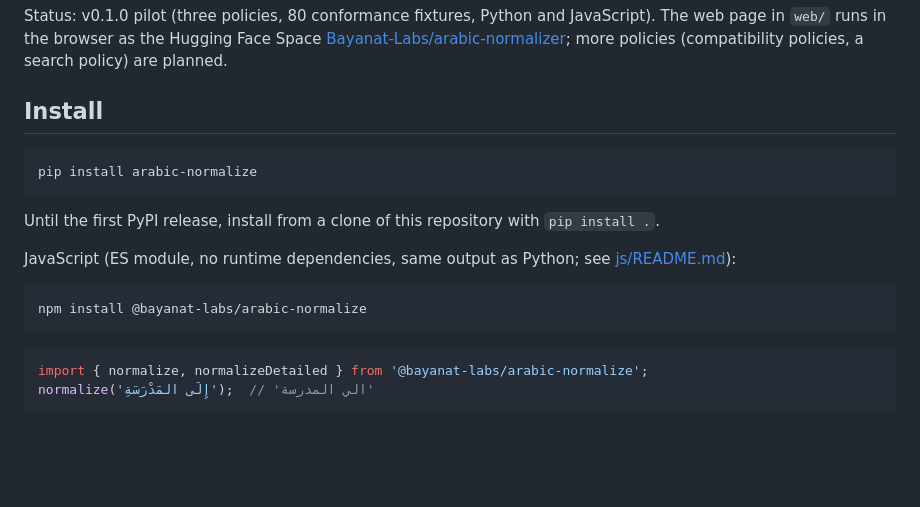
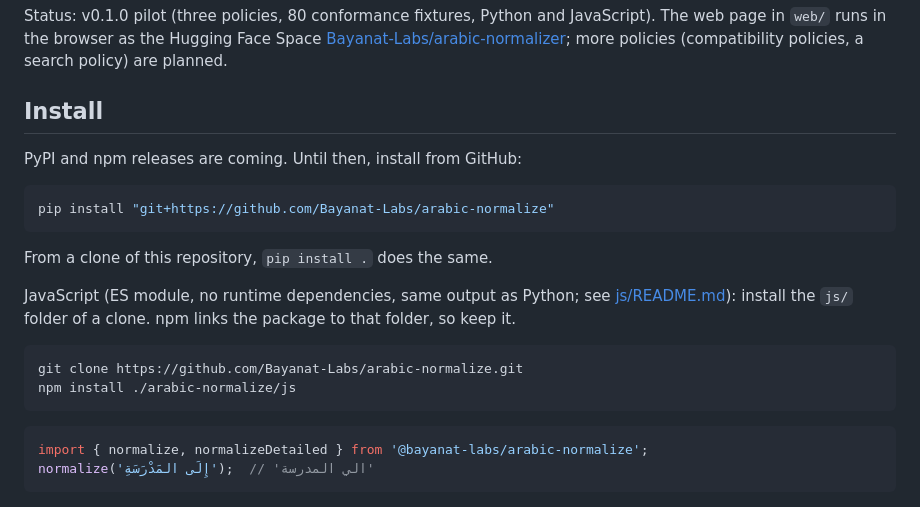
Before and after one commit to Bayanat-Labs/arabic-normalize, a Markdown page: README.md, the part around the change. GitHub-like rendering; blank space fills up the shorter version.

````diff
--- a/README.md
+++ b/README.md
@@ -13,16 +13,19 @@ Status: v0.1.0 pilot (three policies, 80 conformance fixtures, Python and JavaSc
 
 ## Install
 
+PyPI and npm releases are coming. Until then, install from GitHub:
+
 ```bash
-pip install arabic-normalize
+pip install "git+https://github.com/Bayanat-Labs/arabic-normalize"
 ```
 
-Until the first PyPI release, install from a clone of this repository with `pip install .`.
+From a clone of this repository, `pip install .` does the same.
 
-JavaScript (ES module, no runtime dependencies, same output as Python; see [js/README.md](js/README.md)):
+JavaScript (ES module, no runtime dependencies, same output as Python; see [js/README.md](js/README.md)): install the `js/` folder of a clone. npm links the package to that folder, so keep it.
 
 ```bash
-npm install @bayanat-labs/arabic-normalize
+git clone https://github.com/Bayanat-Labs/arabic-normalize.git
+npm install ./arabic-normalize/js
 ```
 
 ```js
````
Also changed, not shown: CHANGELOG.md (+1 -0 lines), js/README.md (+5 -2 lines).
